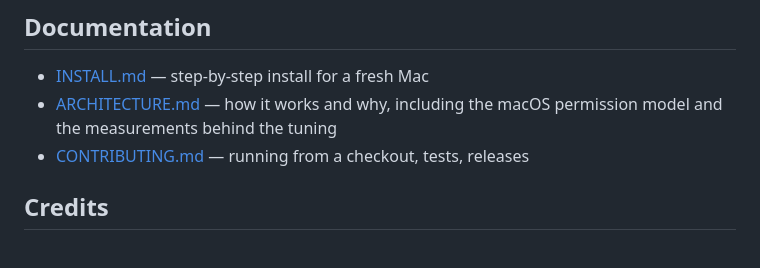
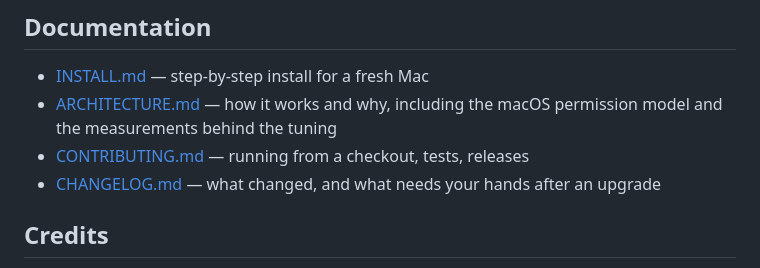
Before and after one commit to tharunS123/Halo, a Markdown page: README.md, the part around the change. Drawn GitHub-style.

```diff
--- a/README.md
+++ b/README.md
@@ -131,6 +131,8 @@ brew uninstall halo
 - [ARCHITECTURE.md](ARCHITECTURE.md) — how it works and why, including the
   macOS permission model and the measurements behind the tuning
 - [CONTRIBUTING.md](CONTRIBUTING.md) — running from a checkout, tests, releases
+- [CHANGELOG.md](CHANGELOG.md) — what changed, and what needs your hands after
+  an upgrade
 
 ## Credits
 
```
Also changed, not shown: CHANGELOG.md (added, +101 -0 lines).
